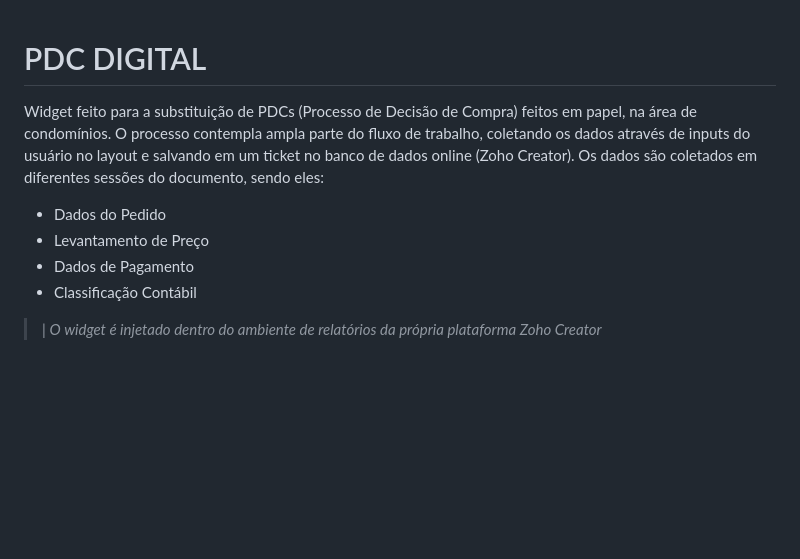
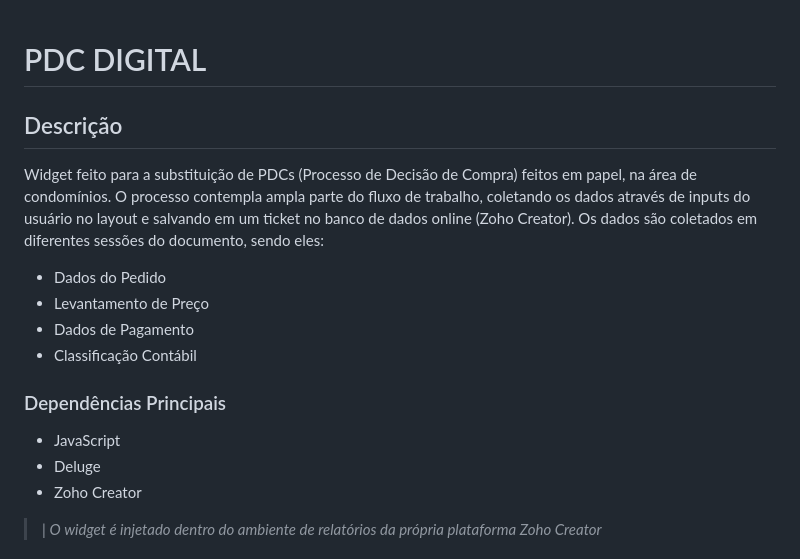
Before and after one commit to lucasaguiar-la/projeto_PDC, a Markdown page: README.md, the part around the change printed below. Drawn GitHub-style; blank space fills up the shorter version.

```diff
--- a/README.md
+++ b/README.md
@@ -1,14 +1,18 @@
 # PDC DIGITAL
 
-<p>
+## Descrição
 Widget feito para a substituição de PDCs (Processo de Decisão de Compra) feitos em papel, na área de condomínios. O processo contempla ampla parte do fluxo de trabalho, coletando os dados através de inputs do usuário no layout e salvando em um ticket no banco de dados online (Zoho Creator). Os dados são coletados em diferentes sessões do documento, sendo eles:
-</p>
 
 * Dados do Pedido
 * Levantamento de Preço
 * Dados de Pagamento
 * Classificação Contábil
 
+### Dependências Principais
+- JavaScript
+- Deluge
+- Zoho Creator
+
 </br>
 
 >| <i>O widget é injetado dentro do ambiente de relatórios da própria plataforma Zoho Creator</i>
```
Also changed, not shown: other parts of README.md (+26 -12 lines), docs/pdc_1 dados do pedido.gif (added), docs/pdc_2 levantamento de precos.gif (added), docs/pdc_3 dados de pagamento.gif (added), docs/pdc_demo.gif (added), 2 other files.
